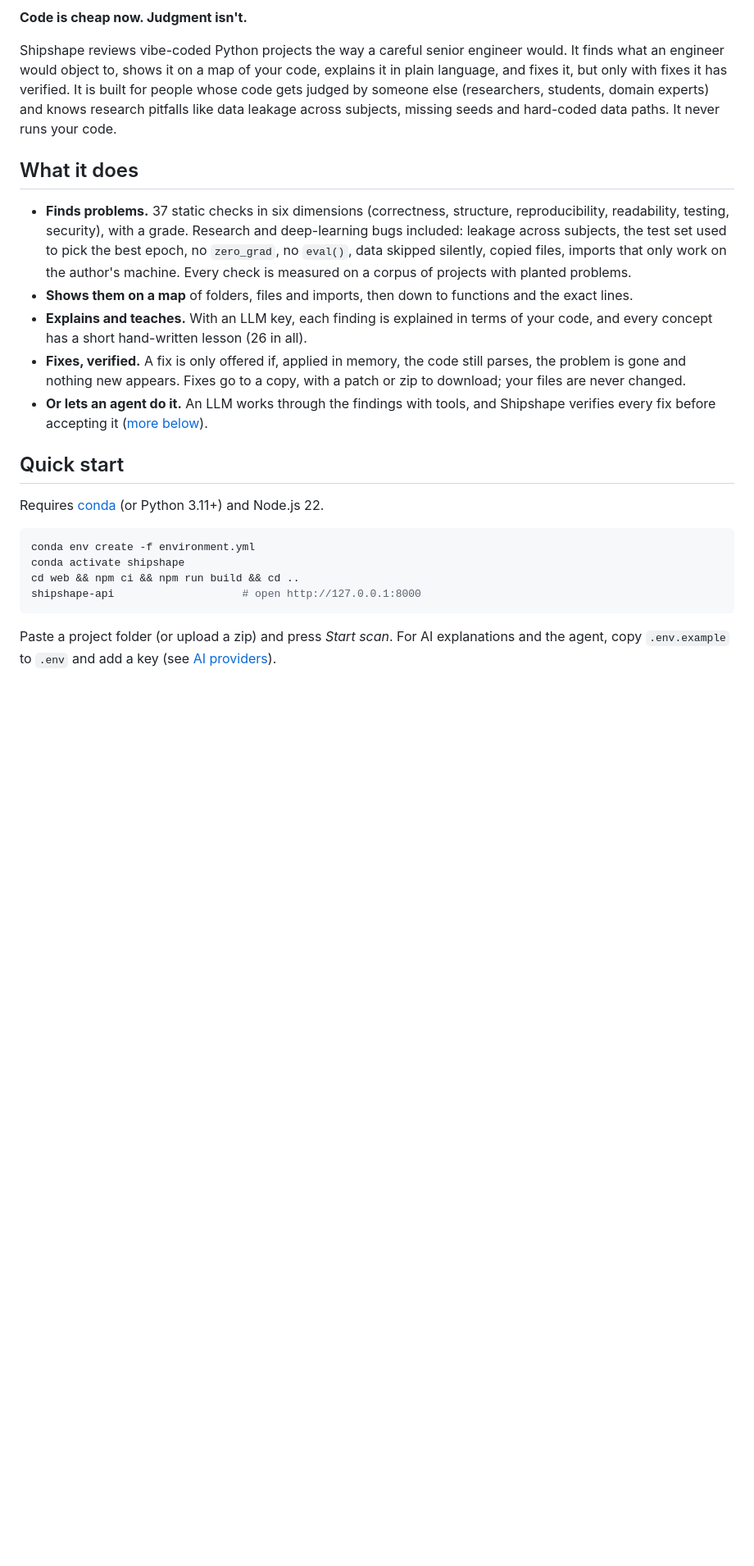
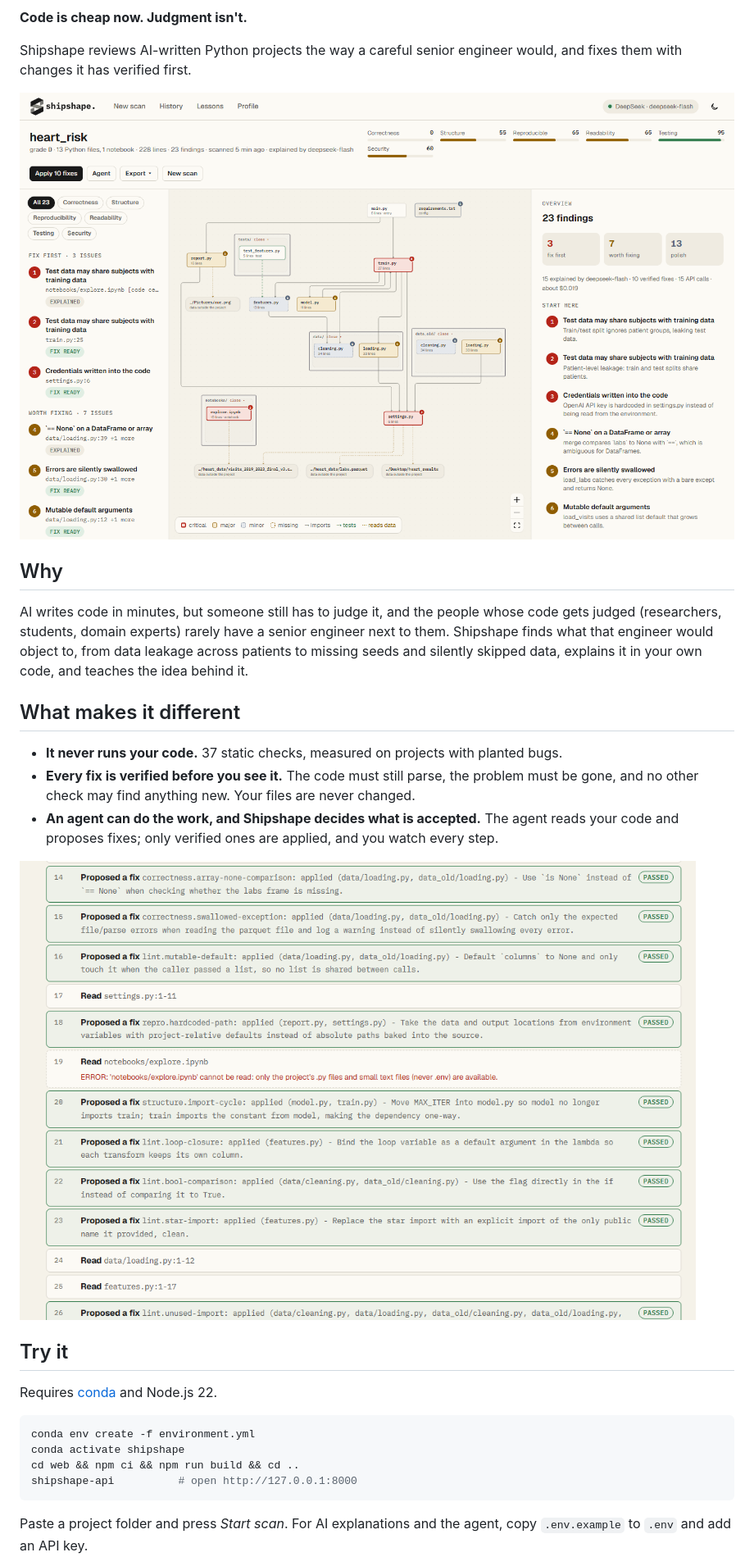
Before and after one commit to OmarAbuLayla/shipshape, a Markdown page: README.md, the part around one of its changes. Shown at 82% size. Drawn GitHub-style; pictures changed too: docs/images/agent-steps.png (added), docs/images/review.png (added); blank space fills up the shorter version.

````diff
--- a/README.md
+++ b/README.md
@@ -4,26 +2,32 @@
 
 **Code is cheap now. Judgment isn't.**
 
-Shipshape reviews vibe-coded Python projects the way a careful senior engineer would. It finds what an engineer would object to, shows it on a map of your code, explains it in plain language, and fixes it, but only with fixes it has verified. It is built for people whose code gets judged by someone else (researchers, students, domain experts) and knows research pitfalls like data leakage across subjects, missing seeds and hard-coded data paths. It never runs your code.
+Shipshape reviews AI-written Python projects the way a careful senior engineer would, and fixes them with changes it has verified first.
 
-## What it does
+![The review: findings on a map of the project](docs/images/review.png)
 
-- **Finds problems.** 37 static checks in six dimensions (correctness, structure, reproducibility, readability, testing, security), with a grade. Research and deep-learning bugs included: leakage across subjects, the test set used to pick the best epoch, no `zero_grad`, no `eval()`, data skipped silently, copied files, imports that only work on the author's machine. Every check is measured on a corpus of projects with planted problems.
-- **Shows them on a map** of folders, files and imports, then down to functions and the exact lines.
-- **Explains and teaches.** With an LLM key, each finding is explained in terms of your code, and every concept has a short hand-written lesson (26 in all).
-- **Fixes, verified.** A fix is only offered if, applied in memory, the code still parses, the problem is gone and nothing new appears. Fixes go to a copy, with a patch or zip to download; your files are never changed.
-- **Or lets an agent do it.** An LLM works through the findings with tools, and Shipshape verifies every fix before accepting it ([more below](#the-agent)).
+## Why
 
-## Quick start
+AI writes code in minutes, but someone still has to judge it, and the people whose code gets judged (researchers, students, domain experts) rarely have a senior engineer next to them. Shipshape finds what that engineer would object to, from data leakage across patients to missing seeds and silently skipped data, explains it in your own code, and teaches the idea behind it.
 
-Requires [conda](https://docs.conda.io/) (or Python 3.11+) and Node.js 22.
+## What makes it different
+
+- **It never runs your code.** 37 static checks, measured on projects with planted bugs.
+- **Every fix is verified before you see it.** The code must still parse, the problem must be gone, and no other check may find anything new. Your files are never changed.
+- **An agent can do the work, and Shipshape decides what is accepted.** The agent reads your code and proposes fixes; only verified ones are applied, and you watch every step.
+
+![The agent: every fix verified before it is applied](docs/images/agent-steps.png)
+
+## Try it
+
+Requires [conda](https://docs.conda.io/) and Node.js 22.
 
 ```bash
 conda env create -f environment.yml
 conda activate shipshape
 cd web && npm ci && npm run build && cd ..
-shipshape-api                    # open http://127.0.0.1:8000
+shipshape-api          # open http://127.0.0.1:8000
 ```
 
-Paste a project folder (or upload a zip) and press *Start scan*. For AI explanations and the agent, copy `.env.example` to `.env` and add a key (see [AI providers](#ai-providers)).
+Paste a project folder and press *Start scan*. For AI explanations and the agent, copy `.env.example` to `.env` and add an API key.
 
````
Also changed, not shown: other parts of README.md (+7 -77 lines), docs/development.md (added, +21 -0 lines), docs/how-it-works.md (added, +46 -0 lines), docs/usage.md (added, +84 -0 lines), docs/images/agent-result.png (added), docs/images/fixes.png (added), 1 other file.
